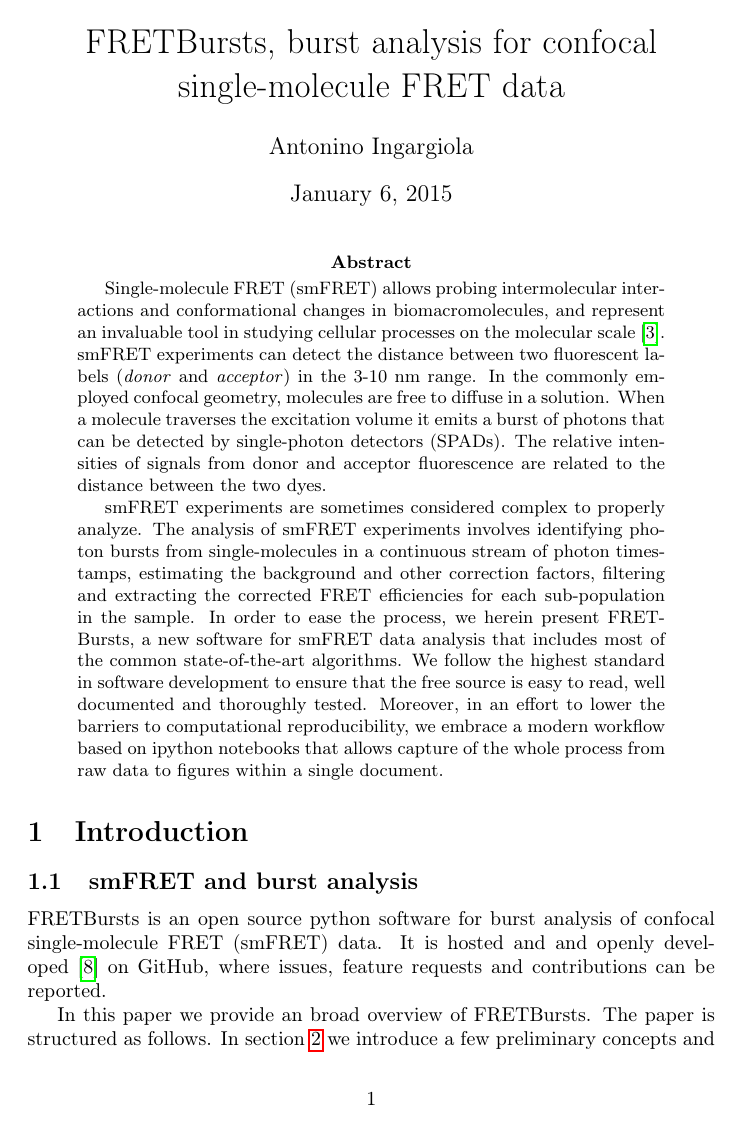
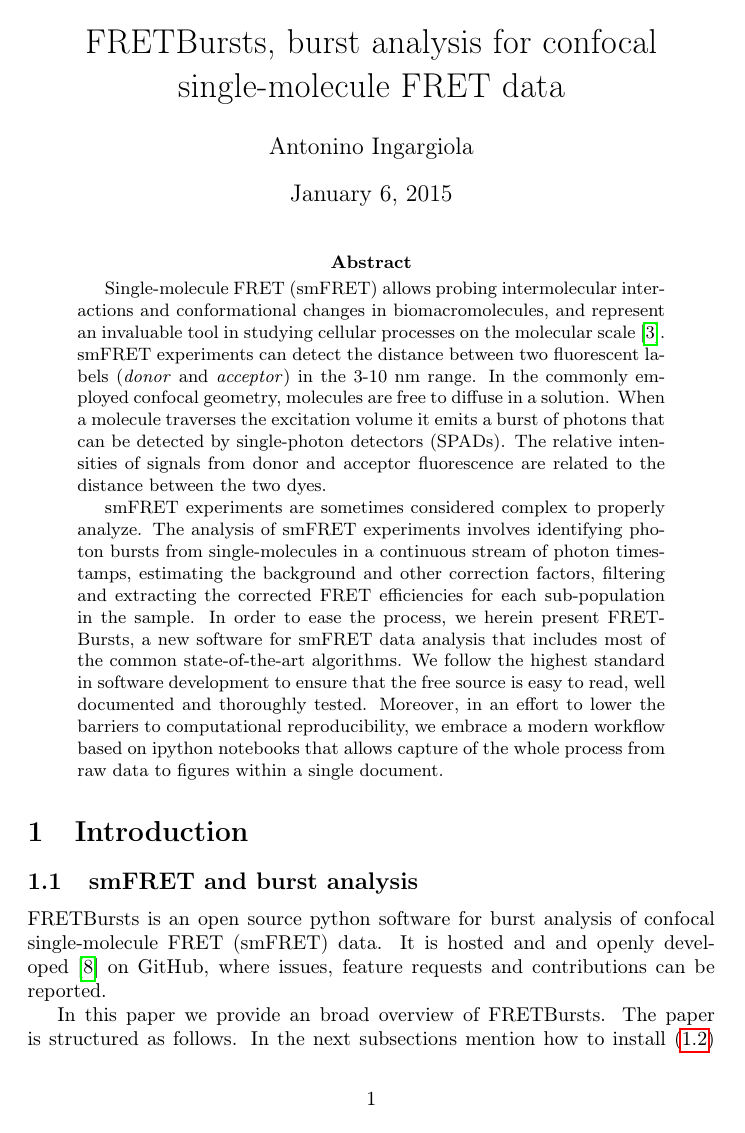
Before and after one commit to tritemio/fretbursts_paper, a LaTeX paper (main.tex, which reads Introduction.tex): page 1 of 15. Compiled offline with pdfLaTeX.

Commit message:
edited Introduction.tex

```diff
--- a/Introduction.tex
+++ b/Introduction.tex
@@ -7,8 +7,7 @@
 It is hosted and and openly developed~\cite{Prli__2012} on GitHub, where
 issues, feature requests and contributions can be reported.
 
-In this paper we provide an broad overview of FRETBursts. The
-paper is structured as follows. In section~\ref{sec:concepts} we
-introduce a few preliminary concepts and some specific terminology.
+In this paper we provide an broad overview of FRETBursts.
+The paper is structured as follows.
 In the next subsections mention how to install~(\ref{sec:install}) and
 load~(\ref{sec:import}) FRETBursts.
```
Also changed, not shown: Introduction.tex (2 more changed lines).
